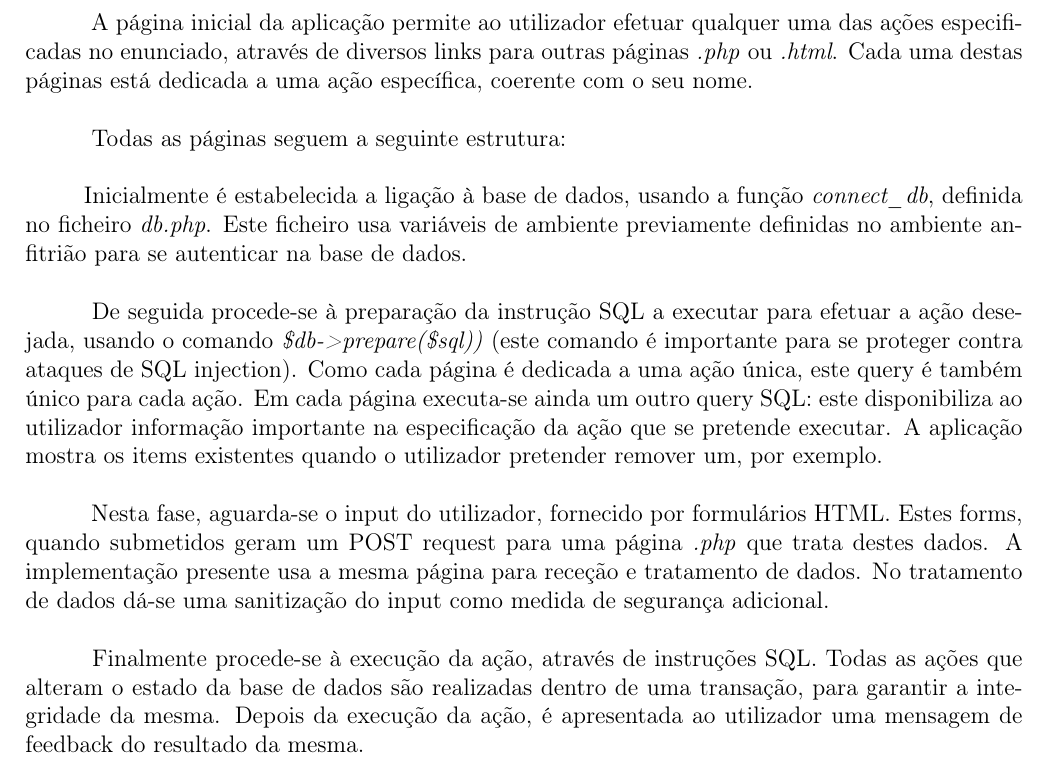
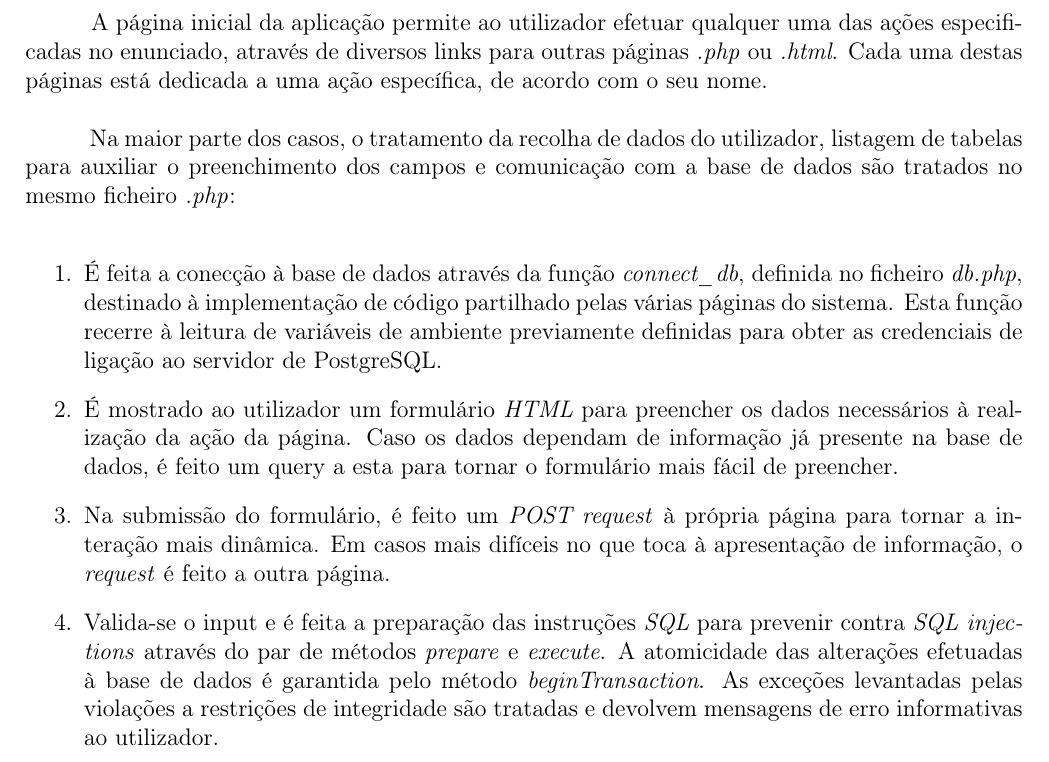
Before and after one commit to Beu-Wolf/BDProj_1920, a LaTeX document (part3/relatorio27.tex): part of page 6 of 6, cut so that both start at the same text. Compiled offline with pdfLaTeX.

Commit message:
Organize php architecture description in list

```diff
--- a/part3/relatorio27.tex
+++ b/part3/relatorio27.tex
@@ -238,23 +238,17 @@
     \vspace{2mm}
 
     \hspace*{1em}
-    A página inicial da aplicação permite ao utilizador efetuar qualquer uma das ações especificadas no enunciado, através de diversos links para outras páginas \textit{.php} ou \textit{.html}. Cada uma destas páginas está dedicada a uma ação específica, coerente com o seu nome. \\
+    A página inicial da aplicação permite ao utilizador efetuar qualquer uma das ações especificadas no enunciado, através de diversos links para outras páginas \textit{.php} ou \textit{.html}. Cada uma destas páginas está dedicada a uma ação específica, de acordo com o seu nome. \\
 
-    \hspace*{1em} Todas as páginas seguem a seguinte estrutura:
+    \hspace*{1em} Na maior parte dos casos, o tratamento da recolha de dados do utilizador, listagem de tabelas para auxiliar o preenchimento dos campos e comunicação com a base de dados são tratados no mesmo ficheiro \textit{.php}:
     \\
+    \begin{enumerate}
+        \item É feita a conecção à base de dados através da função \textit{connect\_db}, definida no ficheiro \textit{db.php}, destinado à implementação de código partilhado pelas várias páginas do sistema. Esta função recerre à leitura de variáveis de ambiente previamente definidas para obter as credenciais de ligação ao servidor de PostgreSQL.
+        \item É mostrado ao utilizador um formulário \textit{HTML} para preencher os dados necessários à realização da ação da página. Caso os dados dependam de informação já presente na base de dados, é feito um query a esta para tornar o formulário mais fácil de preencher.
+        \item Na submissão do formulário, é feito um \textit{POST request} à própria página para tornar a interação mais dinâmica. Em casos mais difíceis no que toca à apresentação de informação, o \textit{request} é feito a outra página.
+        \item Valida-se o input e é feita a preparação das instruções \textit{SQL} para prevenir contra \textit{SQL injections} através do par de métodos \textit{prepare} e \textit{execute}. A atomicidade das alterações efetuadas à base de dados é garantida pelo método \textit{beginTransaction}. As exceções levantadas pelas violações a restrições de integridade são tratadas e devolvem mensagens de erro informativas ao utilizador.
+    \end{enumerate}
 
-    \hspace*{1em}Inicialmente é estabelecida a ligação à base de dados, usando a função \textit{connect\_db}, definida no ficheiro \textit{db.php}. Este ficheiro usa variáveis de ambiente previamente definidas no ambiente anfitrião para se autenticar na base de dados.
-    \\
-
-    \hspace*{1em} De seguida procede-se à preparação da instrução SQL a executar para efetuar a ação desejada, usando o comando \textit{\$db->prepare(\$sql))} (este comando é importante para se proteger contra ataques de SQL injection). Como cada página é dedicada a uma ação única, este query é também único para cada ação.
-    Em cada página executa-se ainda um outro query SQL: este disponibiliza ao utilizador informação importante na especificação da ação que se pretende executar. A aplicação mostra os items existentes quando o utilizador pretender remover um, por exemplo.
-    \\
-
-    \hspace*{1em} Nesta fase, aguarda-se o input do utilizador, fornecido por formulários HTML. Estes forms, quando submetidos geram um POST request para uma página \textit{.php} que trata destes dados. A implementação presente usa a mesma página para receção e tratamento de dados. No tratamento de dados dá-se uma sanitização do input como medida de segurança adicional.
-    \\
-
-    \hspace*{1em} Finalmente procede-se à execução da ação, através de instruções SQL. Todas as ações que alteram o estado da base de dados são realizadas dentro de uma transação, para garantir a integridade da mesma. Depois da execução da ação, é apresentada ao utilizador uma mensagem de feedback do resultado da mesma.
-    \\
 
     % Relacao entre as varias paginas, hierarquicamente
 
```
